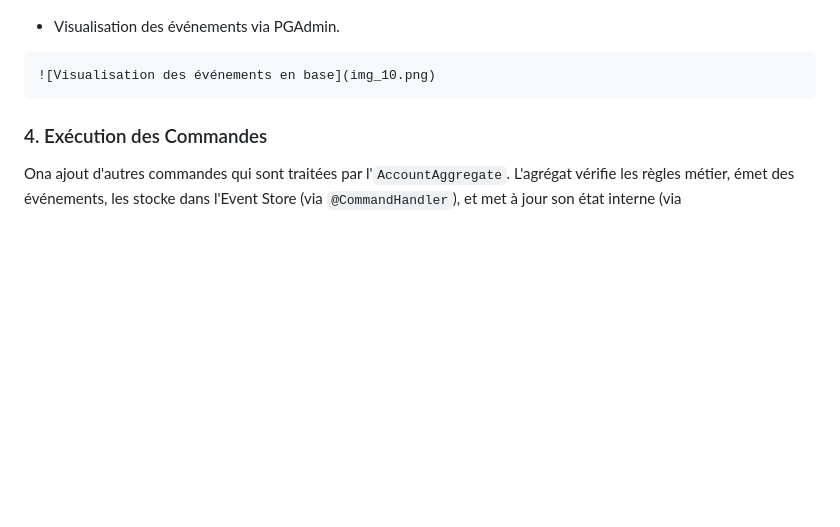
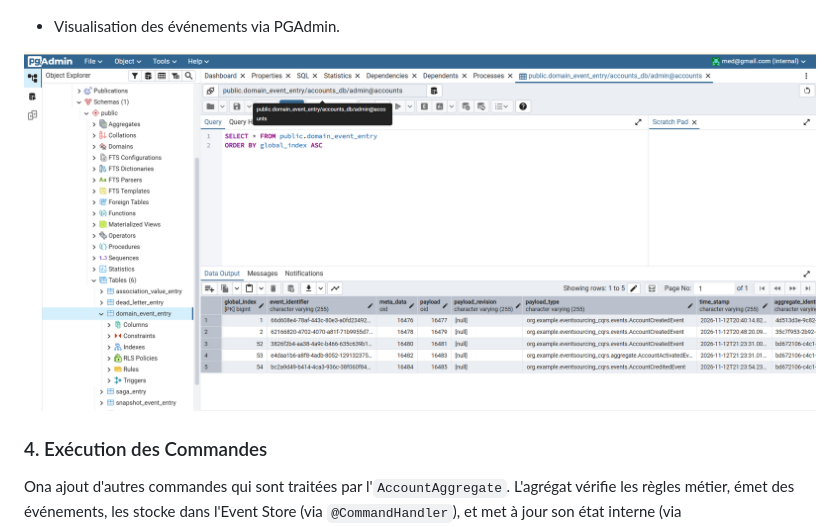
Before and after one commit to meryembenassila/Architectures_pilo-te-es_par_les_e-ve-nements_Patterns_EventSourcing-CQRS, a Markdown page: Readme.md, the part around the change. GitHub-like rendering; pictures changed too: img_21.png (added); blank space fills up the shorter version.

Commit message:
Ajuster  readme

```diff
--- a/Readme.md
+++ b/Readme.md
@@ -59,7 +59,7 @@ Pour un environnement réaliste, nous passons d'une base H2 en mémoire à une b
 
 *    Visualisation des  événements via PGAdmin.
 
-    ![Visualisation des événements en base](img_10.png)
+   ![img_21.png](img_21.png)
 
 ### 4. Exécution des Commandes
 Ona ajout d'autres commandes qui sont traitées par l'`AccountAggregate`. L'agrégat vérifie les règles métier, émet des événements, les stocke dans l'Event Store (via `@CommandHandler`), et met à jour son état interne (via `@EventSourcingHandler`).
```
Also changed, not shown: img_19.png (added), img_20.png (added).
